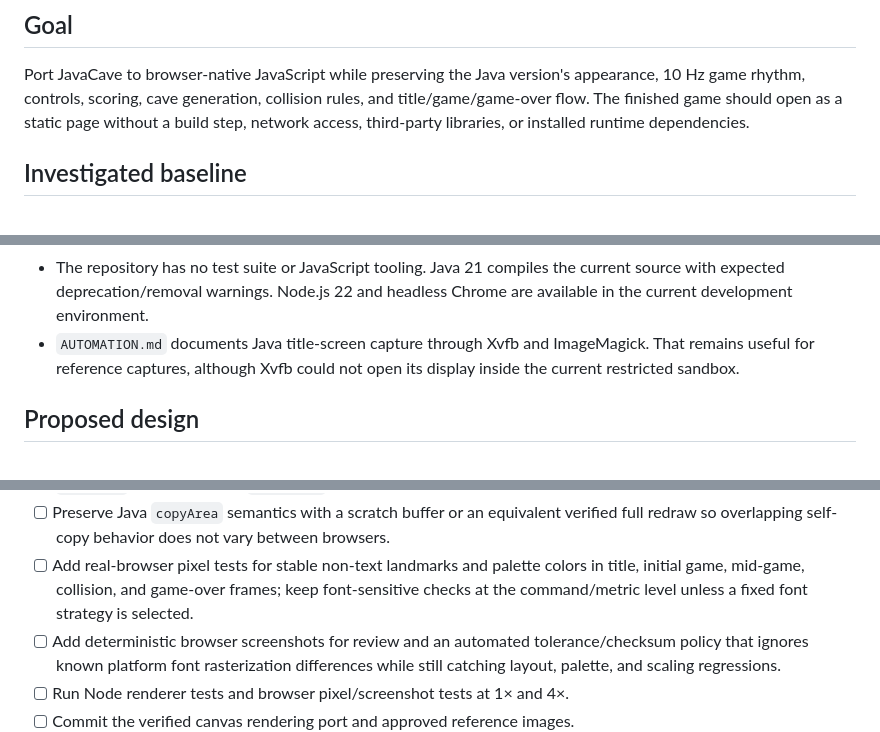
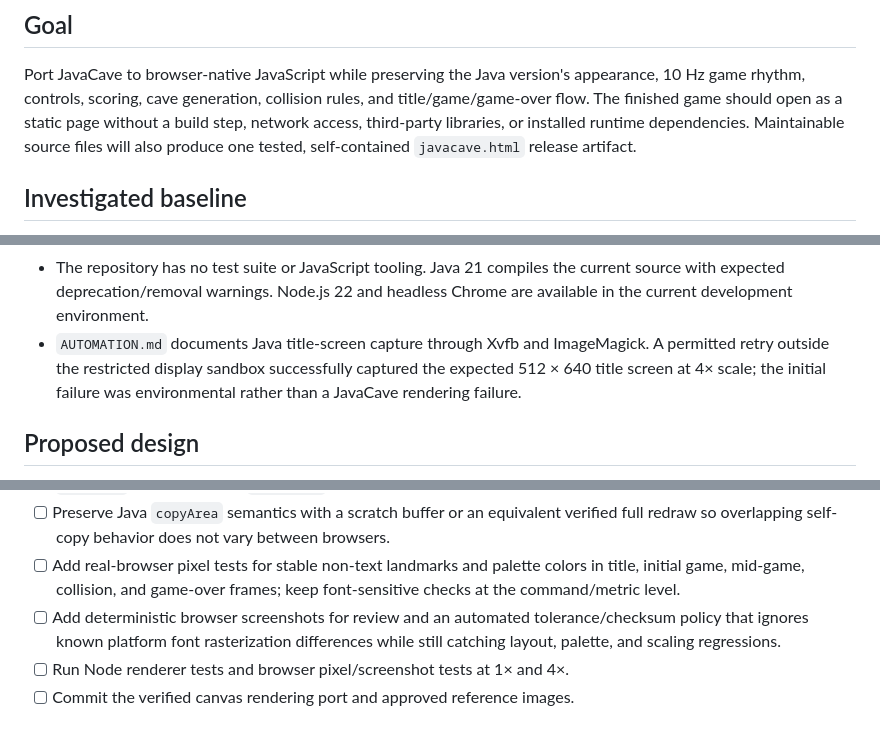
Before and after one commit to ousou/JSCave, a Markdown page: plan/browser_javascript_port.md, 3 parts joined by grey strips. Drawn GitHub-style.

```diff
--- a/plan/browser_javascript_port.md
+++ b/plan/browser_javascript_port.md
@@ -9,7 +9,8 @@ Port JavaCave to browser-native JavaScript while preserving the Java version's
 appearance, 10 Hz game rhythm, controls, scoring, cave generation, collision
 rules, and title/game/game-over flow. The finished game should open as a static
 page without a build step, network access, third-party libraries, or installed
-runtime dependencies.
+runtime dependencies. Maintainable source files will also produce one tested,
+self-contained `javacave.html` release artifact.
 
 ## Investigated baseline
 
@@ -33,8 +34,9 @@ runtime dependencies.
   current source with expected deprecation/removal warnings. Node.js 22 and
   headless Chrome are available in the current development environment.
 - `AUTOMATION.md` documents Java title-screen capture through Xvfb and
-  ImageMagick. That remains useful for reference captures, although Xvfb could
-  not open its display inside the current restricted sandbox.
+  ImageMagick. A permitted retry outside the restricted display sandbox
+  successfully captured the expected 512 × 640 title screen at 4× scale; the
+  initial failure was environmental rather than a JavaCave rendering failure.
 
 ## Proposed design
 
@@ -159,8 +163,7 @@ Chrome. This layout is pending the single-file delivery decision below.
   browsers.
 - [ ] Add real-browser pixel tests for stable non-text landmarks and palette
   colors in title, initial game, mid-game, collision, and game-over frames;
-  keep font-sensitive checks at the command/metric level unless a fixed font
-  strategy is selected.
+  keep font-sensitive checks at the command/metric level.
 - [ ] Add deterministic browser screenshots for review and an automated
   tolerance/checksum policy that ignores known platform font rasterization
   differences while still catching layout, palette, and scaling regressions.
```
Also changed, not shown: other parts of plan/browser_javascript_port.md (+27 -24 lines).
